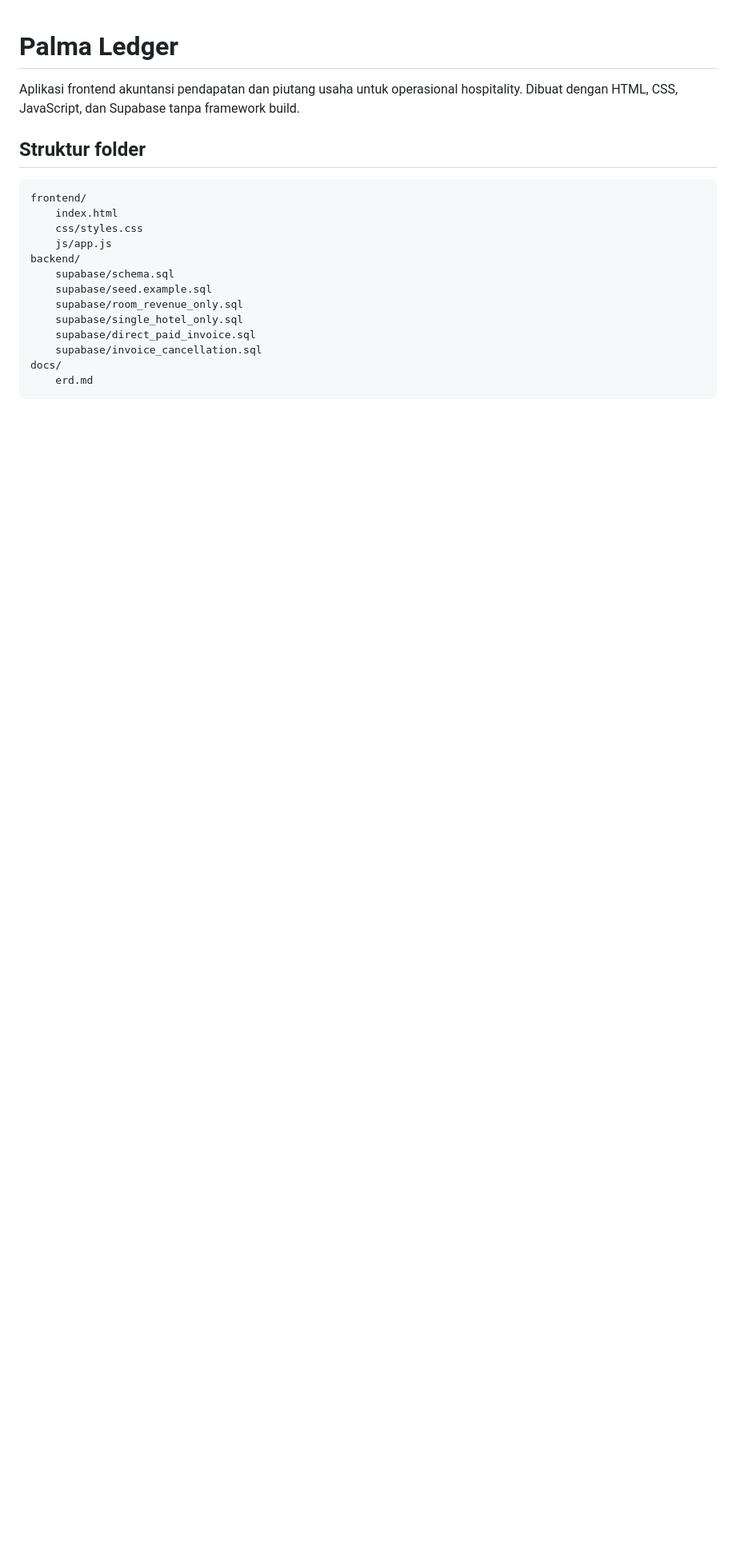
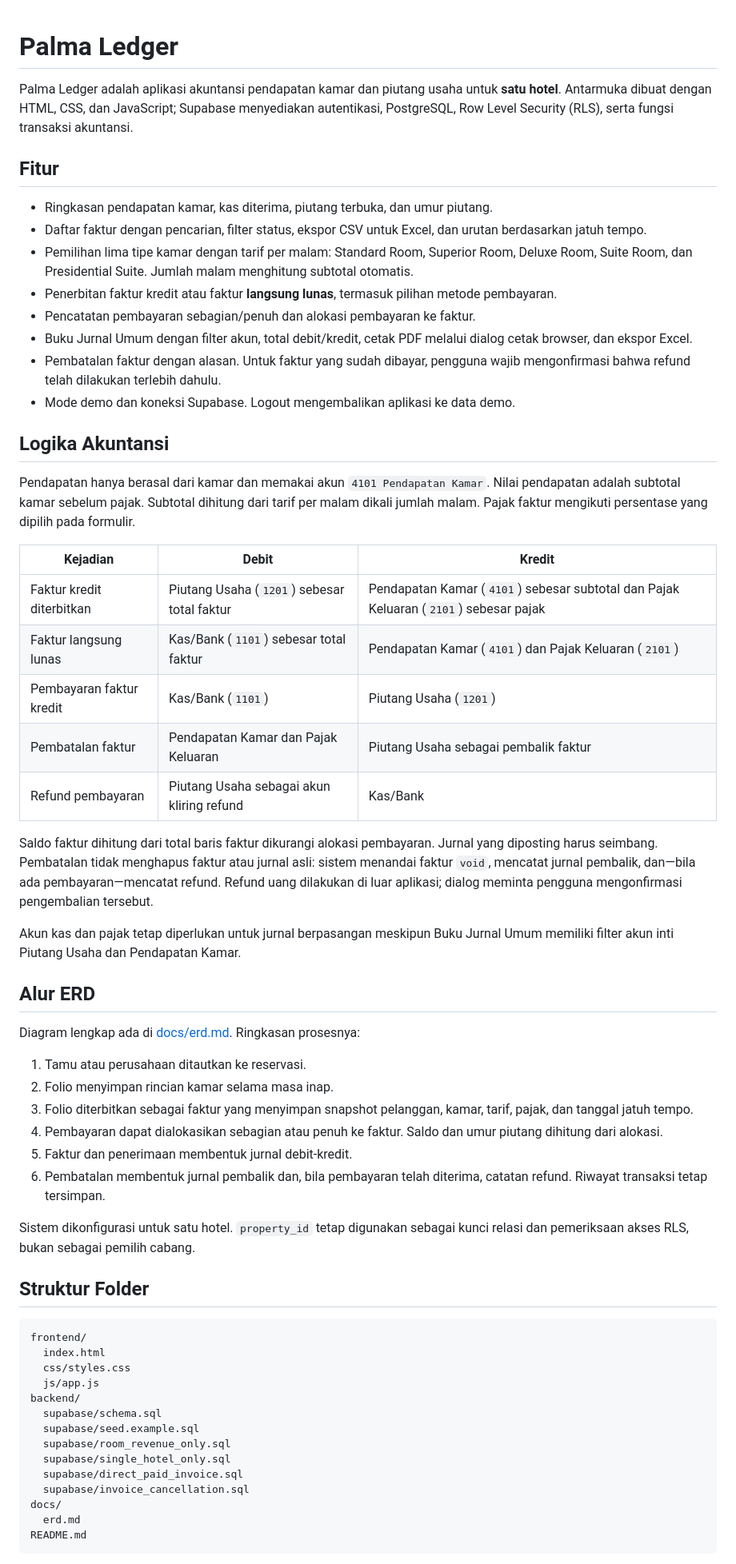
Before and after one commit to HazardkT/Palma, a Markdown page: README.md, the part around one of its changes. Shown at 80% size. Drawn GitHub-style; blank space fills up the shorter version.

````diff
--- a/README.md
+++ b/README.md
@@ -1,22 +1,63 @@
 # Palma Ledger
 
-Aplikasi frontend akuntansi pendapatan dan piutang usaha untuk operasional hospitality. Dibuat dengan HTML, CSS, JavaScript, dan Supabase tanpa framework build.
+Palma Ledger adalah aplikasi akuntansi pendapatan kamar dan piutang usaha untuk **satu hotel**. Antarmuka dibuat dengan HTML, CSS, dan JavaScript; Supabase menyediakan autentikasi, PostgreSQL, Row Level Security (RLS), serta fungsi transaksi akuntansi.
 
-## Struktur folder
+## Fitur
+
+- Ringkasan pendapatan kamar, kas diterima, piutang terbuka, dan umur piutang.
+- Daftar faktur dengan pencarian, filter status, ekspor CSV untuk Excel, dan urutan berdasarkan jatuh tempo.
+- Pemilihan lima tipe kamar dengan tarif per malam: Standard Room, Superior Room, Deluxe Room, Suite Room, dan Presidential Suite. Jumlah malam menghitung subtotal otomatis.
+- Penerbitan faktur kredit atau faktur **langsung lunas**, termasuk pilihan metode pembayaran.
+- Pencatatan pembayaran sebagian/penuh dan alokasi pembayaran ke faktur.
+- Buku Jurnal Umum dengan filter akun, total debit/kredit, cetak PDF melalui dialog cetak browser, dan ekspor Excel.
+- Pembatalan faktur dengan alasan. Untuk faktur yang sudah dibayar, pengguna wajib mengonfirmasi bahwa refund telah dilakukan terlebih dahulu.
+- Mode demo dan koneksi Supabase. Logout mengembalikan aplikasi ke data demo.
+
+## Logika Akuntansi
+
+Pendapatan hanya berasal dari kamar dan memakai akun `4101 Pendapatan Kamar`. Nilai pendapatan adalah subtotal kamar sebelum pajak. Subtotal dihitung dari tarif per malam dikali jumlah malam. Pajak faktur mengikuti persentase yang dipilih pada formulir.
+
+| Kejadian | Debit | Kredit |
+| --- | --- | --- |
+| Faktur kredit diterbitkan | Piutang Usaha (`1201`) sebesar total faktur | Pendapatan Kamar (`4101`) sebesar subtotal dan Pajak Keluaran (`2101`) sebesar pajak |
+| Faktur langsung lunas | Kas/Bank (`1101`) sebesar total faktur | Pendapatan Kamar (`4101`) dan Pajak Keluaran (`2101`) |
+| Pembayaran faktur kredit | Kas/Bank (`1101`) | Piutang Usaha (`1201`) |
+| Pembatalan faktur | Pendapatan Kamar dan Pajak Keluaran | Piutang Usaha sebagai pembalik faktur |
+| Refund pembayaran | Piutang Usaha sebagai akun kliring refund | Kas/Bank |
+
+Saldo faktur dihitung dari total baris faktur dikurangi alokasi pembayaran. Jurnal yang diposting harus seimbang. Pembatalan tidak menghapus faktur atau jurnal asli: sistem menandai faktur `void`, mencatat jurnal pembalik, dan—bila ada pembayaran—mencatat refund. Refund uang dilakukan di luar aplikasi; dialog meminta pengguna mengonfirmasi pengembalian tersebut.
+
+Akun kas dan pajak tetap diperlukan untuk jurnal berpasangan meskipun Buku Jurnal Umum memiliki filter akun inti Piutang Usaha dan Pendapatan Kamar.
+
+## Alur ERD
+
+Diagram lengkap ada di [docs/erd.md](docs/erd.md). Ringkasan prosesnya:
+
+1. Tamu atau perusahaan ditautkan ke reservasi.
+2. Folio menyimpan rincian kamar selama masa inap.
+3. Folio diterbitkan sebagai faktur yang menyimpan snapshot pelanggan, kamar, tarif, pajak, dan tanggal jatuh tempo.
+4. Pembayaran dapat dialokasikan sebagian atau penuh ke faktur. Saldo dan umur piutang dihitung dari alokasi.
+5. Faktur dan penerimaan membentuk jurnal debit-kredit.
+6. Pembatalan membentuk jurnal pembalik dan, bila pembayaran telah diterima, catatan refund. Riwayat transaksi tetap tersimpan.
+
+Sistem dikonfigurasi untuk satu hotel. `property_id` tetap digunakan sebagai kunci relasi dan pemeriksaan akses RLS, bukan sebagai pemilih cabang.
+
+## Struktur Folder
 
 ```text
 frontend/
-	index.html
-	css/styles.css
-	js/app.js
+  index.html
+  css/styles.css
+  js/app.js
 backend/
-	supabase/schema.sql
-	supabase/seed.example.sql
-	supabase/room_revenue_only.sql
-	supabase/single_hotel_only.sql
-	supabase/direct_paid_invoice.sql
-	supabase/invoice_cancellation.sql
+  supabase/schema.sql
+  supabase/seed.example.sql
+  supabase/room_revenue_only.sql
+  supabase/single_hotel_only.sql
+  supabase/direct_paid_invoice.sql
+  supabase/invoice_cancellation.sql
 docs/
-	erd.md
+  erd.md
+README.md
 ```
 
````
Also changed, not shown: other parts of README.md (+34 -18 lines).
